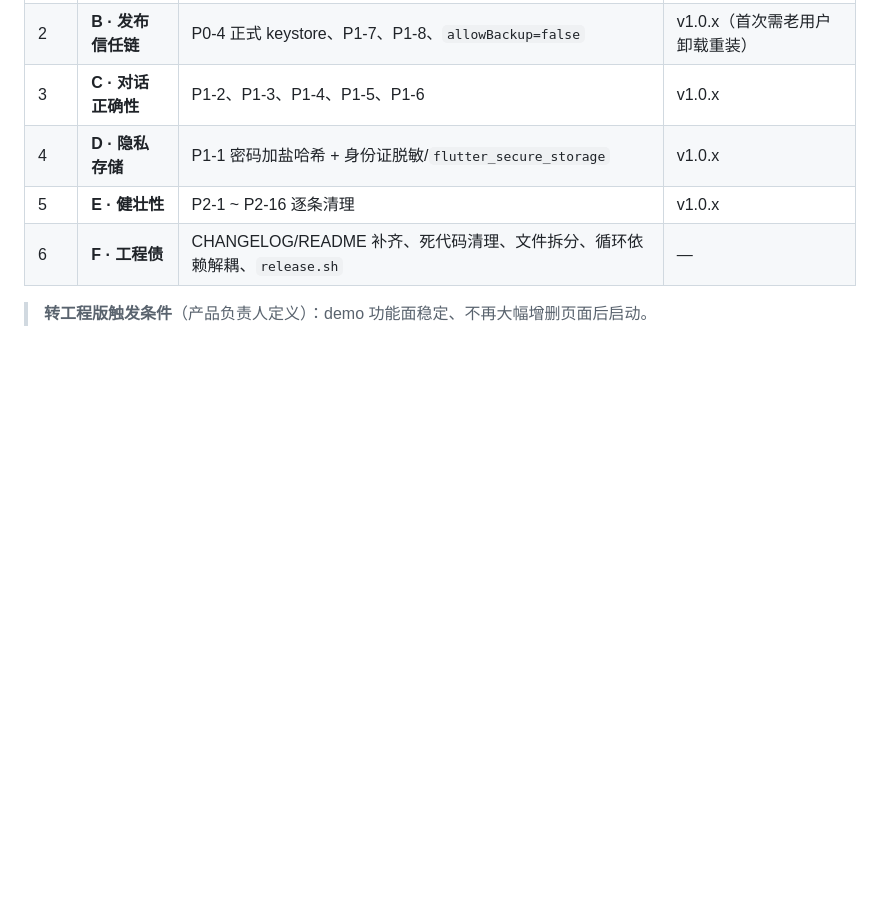
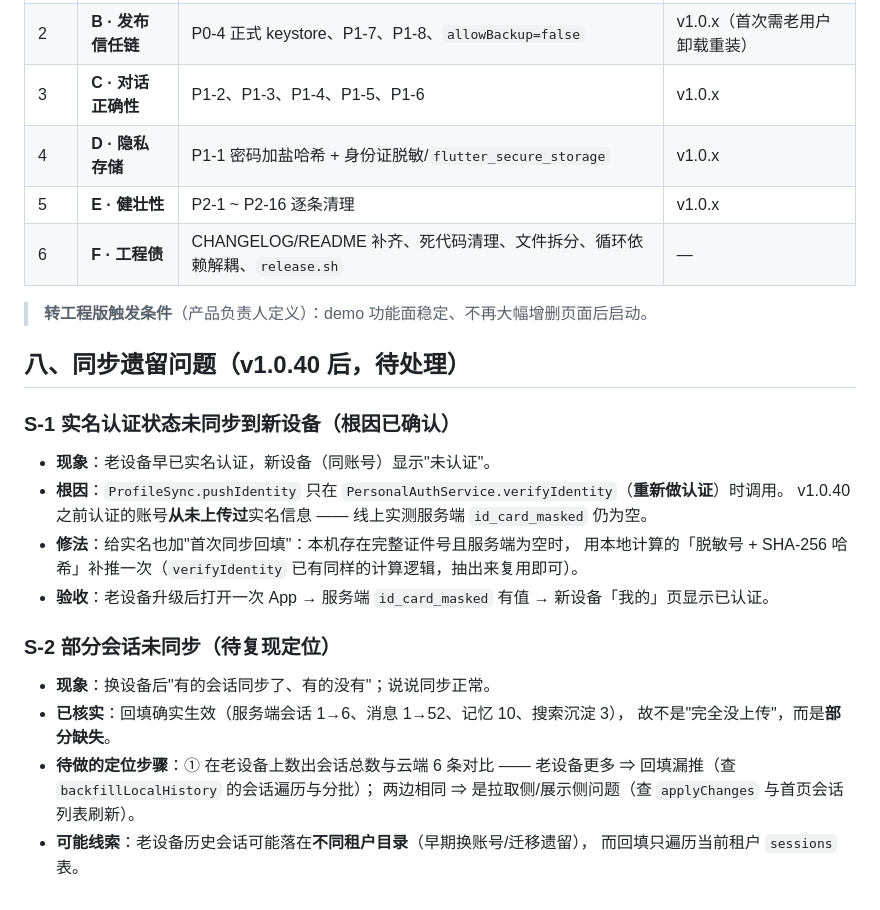
Before and after one commit to exoxiexie/zhiguanjia, a Markdown page: KNOWN_ISSUES.md, the part around the change. GitHub-like rendering; blank space fills up the shorter version.

Commit message:
docs: 记录同步遗留问题 S-1（实名未回填，根因已确认）/ S-2（部分会话未同步，待真机定位）
- S-1：v1.0.40 前认证的账号从未上传实名信息；修法=实名也做首次回填
- S-2：回填已生效（服务端会话 1→6、消息 1→52），属部分缺失，附定位步骤

```diff
--- a/KNOWN_ISSUES.md
+++ b/KNOWN_ISSUES.md
@@ -184,3 +184,23 @@
 | 6 | **F · 工程债** | CHANGELOG/README 补齐、死代码清理、文件拆分、循环依赖解耦、`release.sh` | — |
 
 > **转工程版触发条件**（产品负责人定义）：demo 功能面稳定、不再大幅增删页面后启动。
+
+## 八、同步遗留问题（v1.0.40 后，待处理）
+
+### S-1 实名认证状态未同步到新设备（根因已确认）
+- **现象**：老设备早已实名认证，新设备（同账号）显示"未认证"。
+- **根因**：`ProfileSync.pushIdentity` 只在 `PersonalAuthService.verifyIdentity`（**重新做认证**）时调用。
+  v1.0.40 之前认证的账号**从未上传过**实名信息 —— 线上实测服务端 `id_card_masked` 仍为空。
+- **修法**：给实名也加"首次同步回填"：本机存在完整证件号且服务端为空时，
+  用本地计算的「脱敏号 + SHA-256 哈希」补推一次（`verifyIdentity` 已有同样的计算逻辑，抽出来复用即可）。
+- **验收**：老设备升级后打开一次 App → 服务端 `id_card_masked` 有值 → 新设备「我的」页显示已认证。
+
+### S-2 部分会话未同步（待复现定位）
+- **现象**：换设备后"有的会话同步了、有的没有"；说说同步正常。
+- **已核实**：回填确实生效（服务端会话 1→6、消息 1→52、记忆 10、搜索沉淀 3），
+  故不是"完全没上传"，而是**部分缺失**。
+- **待做的定位步骤**：① 在老设备上数出会话总数与云端 6 条对比 ——
+  老设备更多 ⇒ 回填漏推（查 `backfillLocalHistory` 的会话遍历与分批）；
+  两边相同 ⇒ 是拉取侧/展示侧问题（查 `applyChanges` 与首页会话列表刷新）。
+- **可能线索**：老设备历史会话可能落在**不同租户目录**（早期换账号/迁移遗留），
+  而回填只遍历当前租户 `sessions` 表。
```
